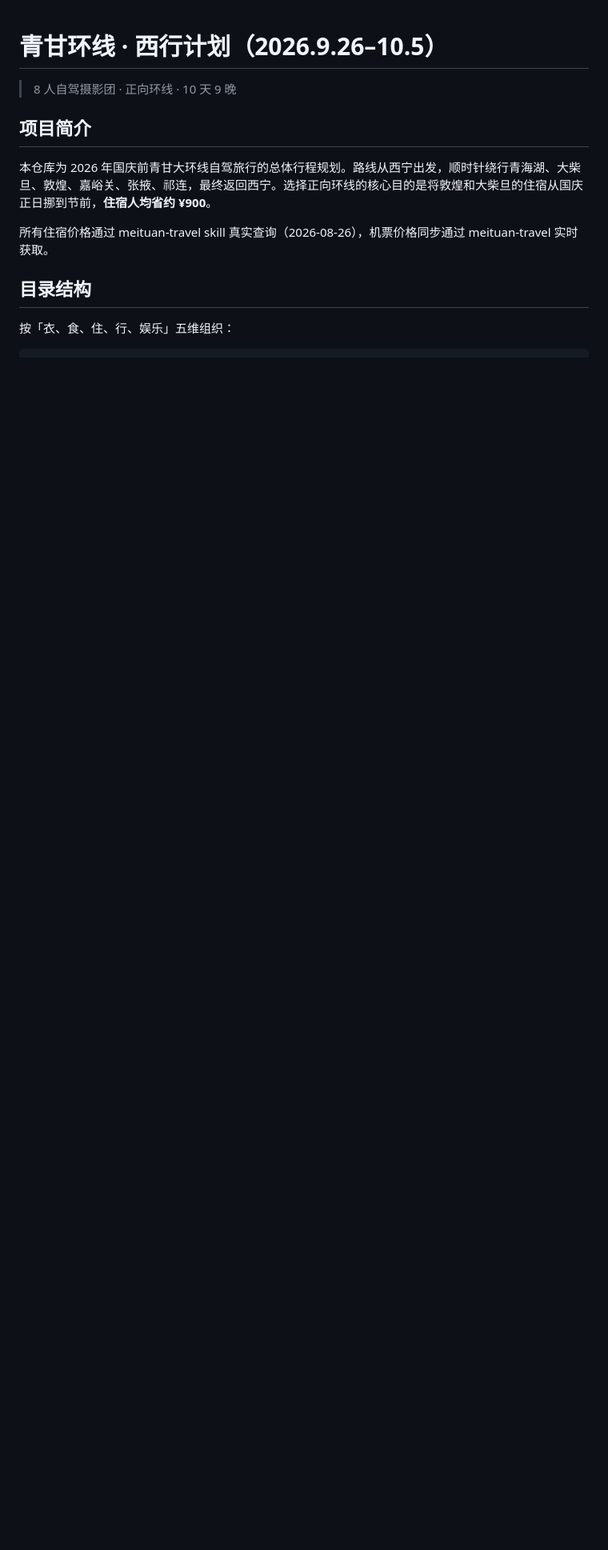
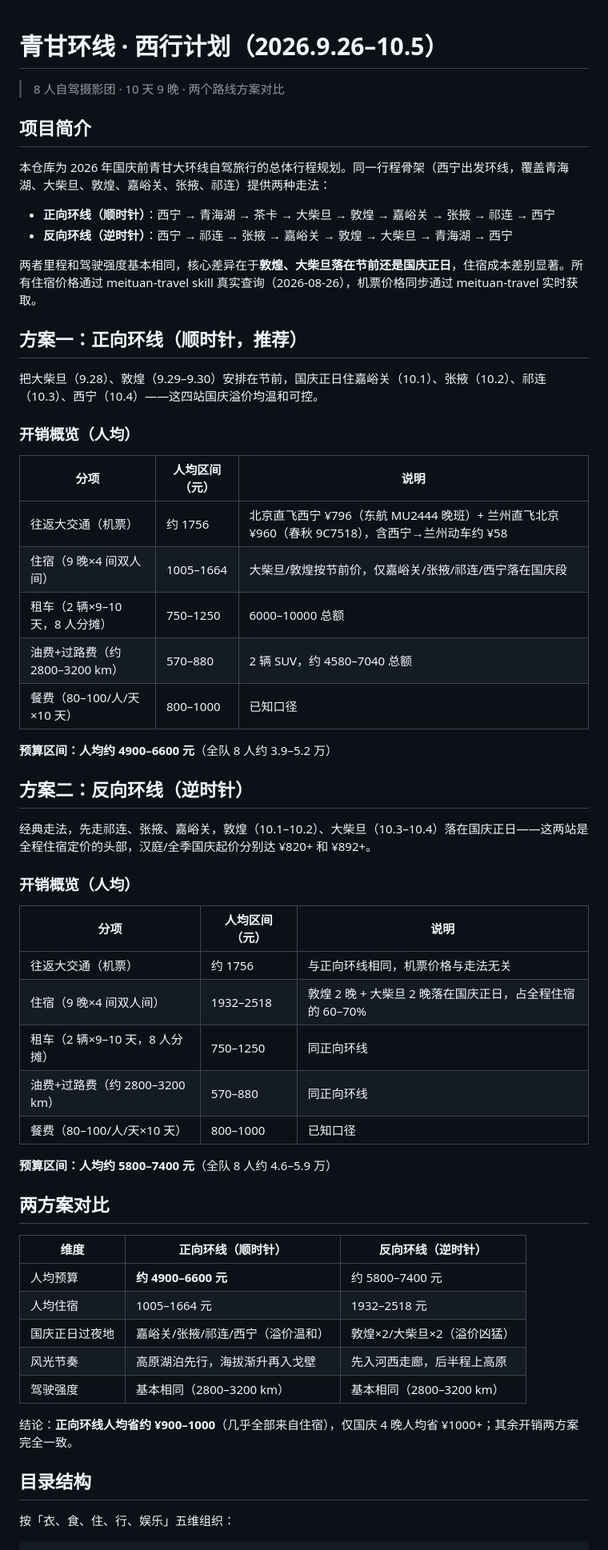
Before and after one commit to AaronyfDesign/oct-journey2west, a Markdown page: README.md, the part around one of its changes. Shown at 80% size. Rendered like a GitHub page; blank space fills up the shorter version.

Commit message:
docs: README 改为正反两个环线方案并列展示，各自给出预算区间

```diff
--- a/README.md
+++ b/README.md
@@ -1,12 +1,59 @@
 # 青甘环线 · 西行计划（2026.9.26–10.5）
 
-> 8 人自驾摄影团 · 正向环线 · 10 天 9 晚
+> 8 人自驾摄影团 · 10 天 9 晚 · 两个路线方案对比
 
 ## 项目简介
 
-本仓库为 2026 年国庆前青甘大环线自驾旅行的总体行程规划。路线从西宁出发，顺时针绕行青海湖、大柴旦、敦煌、嘉峪关、张掖、祁连，最终返回西宁。选择正向环线的核心目的是将敦煌和大柴旦的住宿从国庆正日挪到节前，**住宿人均省约 ¥900**。
+本仓库为 2026 年国庆前青甘大环线自驾旅行的总体行程规划。同一行程骨架（西宁出发环线，覆盖青海湖、大柴旦、敦煌、嘉峪关、张掖、祁连）提供两种走法：
 
-所有住宿价格通过 meituan-travel skill 真实查询（2026-08-26），机票价格同步通过 meituan-travel 实时获取。
+- **正向环线（顺时针）**：西宁 → 青海湖 → 茶卡 → 大柴旦 → 敦煌 → 嘉峪关 → 张掖 → 祁连 → 西宁
+- **反向环线（逆时针）**：西宁 → 祁连 → 张掖 → 嘉峪关 → 敦煌 → 大柴旦 → 青海湖 → 西宁
+
+两者里程和驾驶强度基本相同，核心差异在于**敦煌、大柴旦落在节前还是国庆正日**，住宿成本差别显著。所有住宿价格通过 meituan-travel skill 真实查询（2026-08-26），机票价格同步通过 meituan-travel 实时获取。
+
+## 方案一：正向环线（顺时针，推荐）
+
+把大柴旦（9.28）、敦煌（9.29–9.30）安排在节前，国庆正日住嘉峪关（10.1）、张掖（10.2）、祁连（10.3）、西宁（10.4）——这四站国庆溢价均温和可控。
+
+### 开销概览（人均）
+
+| 分项 | 人均区间（元） | 说明 |
+|---|---|---|
+| 往返大交通（机票） | 约 1756 | 北京直飞西宁 ¥796（东航 MU2444 晚班）+ 兰州直飞北京 ¥960（春秋 9C7518），含西宁→兰州动车约 ¥58 |
+| 住宿（9 晚×4 间双人间） | 1005–1664 | 大柴旦/敦煌按节前价，仅嘉峪关/张掖/祁连/西宁落在国庆段 |
+| 租车（2 辆×9–10 天，8 人分摊） | 750–1250 | 6000–10000 总额 |
+| 油费+过路费（约 2800–3200 km） | 570–880 | 2 辆 SUV，约 4580–7040 总额 |
+| 餐费（80–100/人/天×10 天） | 800–1000 | 已知口径 |
+
+**预算区间：人均约 4900–6600 元**（全队 8 人约 3.9–5.2 万）
+
+## 方案二：反向环线（逆时针）
+
+经典走法，先走祁连、张掖、嘉峪关，敦煌（10.1–10.2）、大柴旦（10.3–10.4）落在国庆正日——这两站是全程住宿定价的头部，汉庭/全季国庆起价分别达 ¥820+ 和 ¥892+。
+
+### 开销概览（人均）
+
+| 分项 | 人均区间（元） | 说明 |
+|---|---|---|
+| 往返大交通（机票） | 约 1756 | 与正向环线相同，机票价格与走法无关 |
+| 住宿（9 晚×4 间双人间） | 1932–2518 | 敦煌 2 晚 + 大柴旦 2 晚落在国庆正日，占全程住宿的 60–70% |
+| 租车（2 辆×9–10 天，8 人分摊） | 750–1250 | 同正向环线 |
+| 油费+过路费（约 2800–3200 km） | 570–880 | 同正向环线 |
+| 餐费（80–100/人/天×10 天） | 800–1000 | 已知口径 |
+
+**预算区间：人均约 5800–7400 元**（全队 8 人约 4.6–5.9 万）
+
+## 两方案对比
+
+| 维度 | 正向环线（顺时针） | 反向环线（逆时针） |
+|---|---|---|
+| 人均预算 | **约 4900–6600 元** | 约 5800–7400 元 |
+| 人均住宿 | 1005–1664 元 | 1932–2518 元 |
+| 国庆正日过夜地 | 嘉峪关/张掖/祁连/西宁（溢价温和） | 敦煌×2/大柴旦×2（溢价凶猛） |
+| 风光节奏 | 高原湖泊先行，海拔渐升再入戈壁 | 先入河西走廊，后半程上高原 |
+| 驾驶强度 | 基本相同（2800–3200 km） | 基本相同（2800–3200 km） |
+
+结论：**正向环线人均省约 ¥900–1000**（几乎全部来自住宿），仅国庆 4 晚人均省 ¥1000+；其余开销两方案完全一致。
 
 ## 目录结构
 
```
Also changed, not shown: other parts of README.md (+3 -13 lines).
